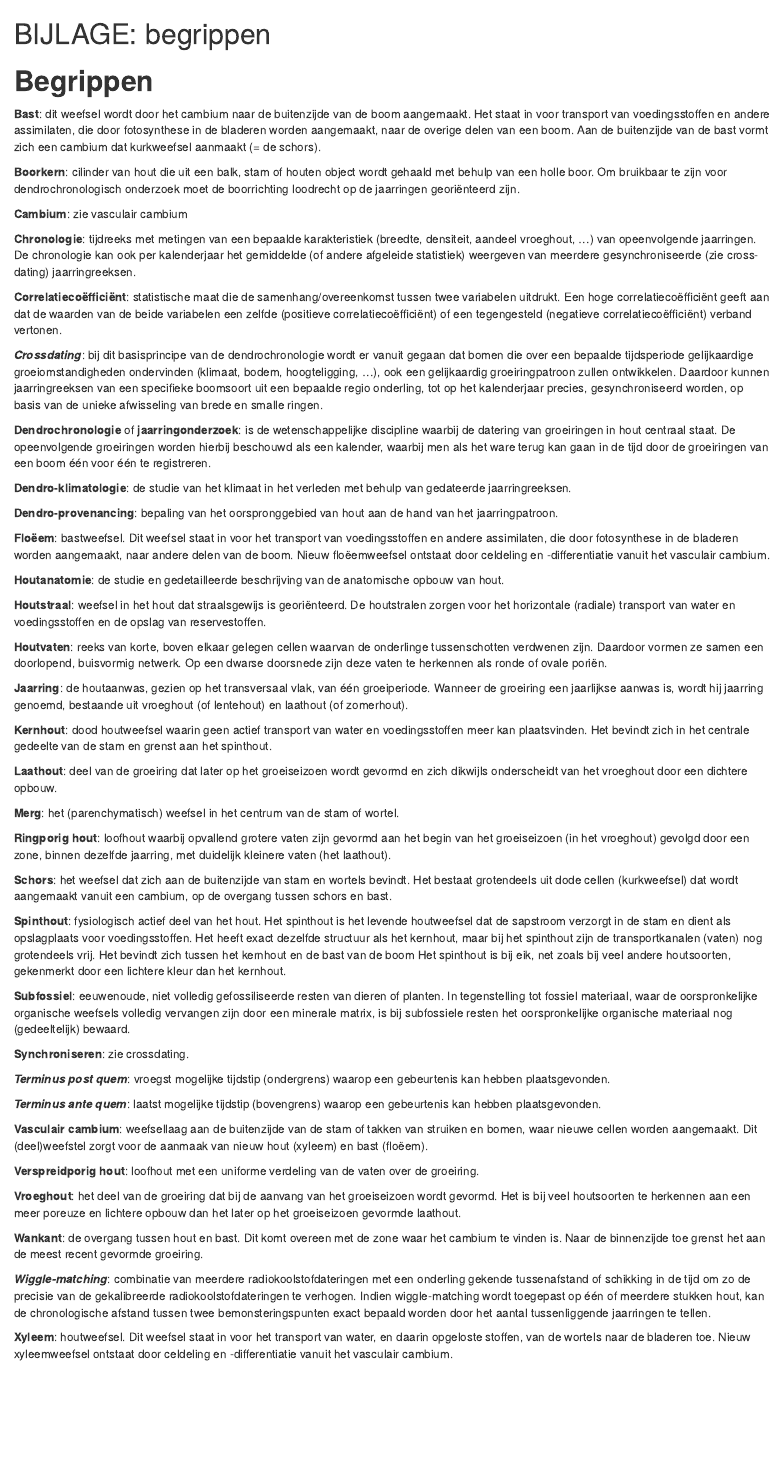
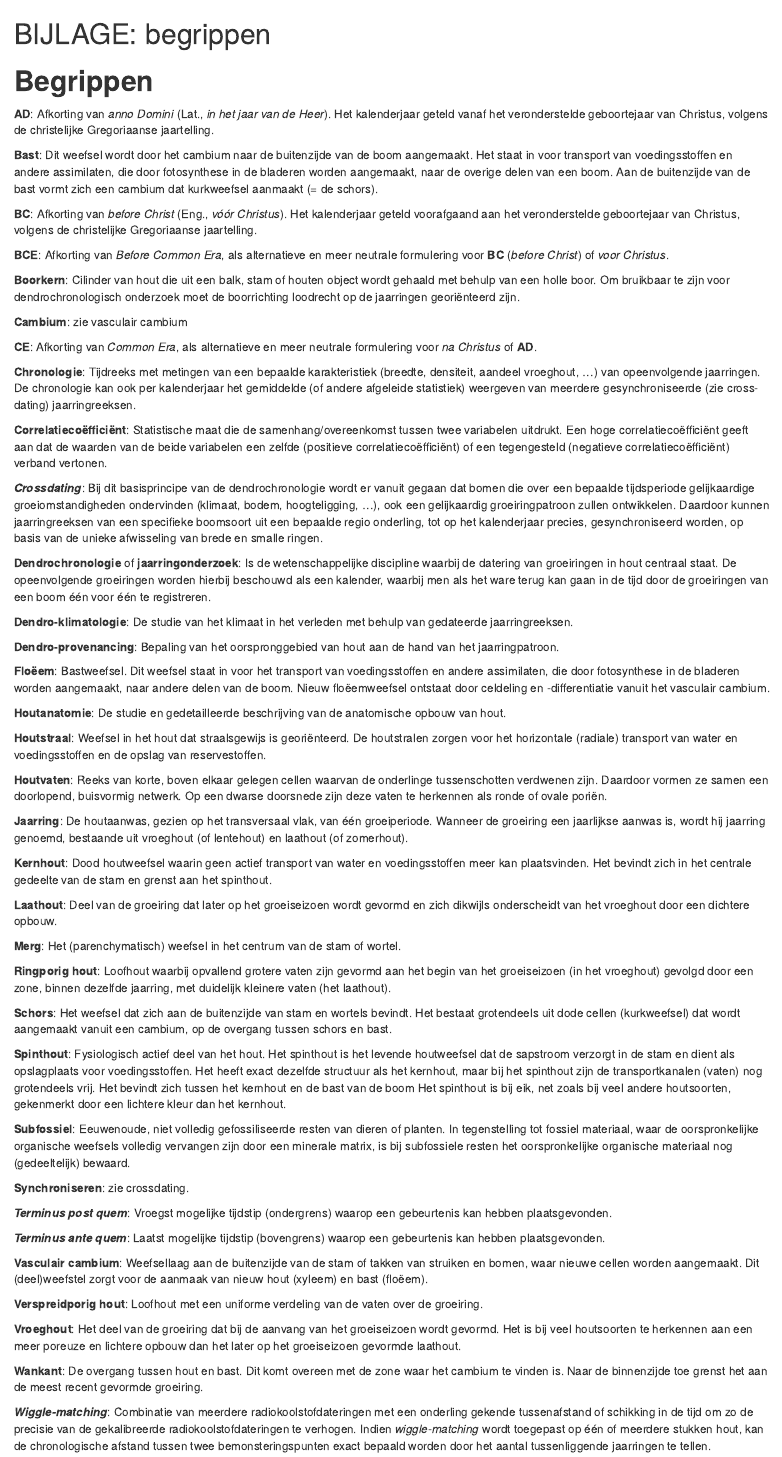
Before and after one commit to ErfgoedPublicaties/HAOE-16-Dendrochronologie, an R Markdown document (999_dendro_begrippen.Rmd): the page in a window 1100 px wide, from its top. Rendered offline with R 4.5, knitr and Pandoc, with nearby package versions; drawn as R Markdown's standard HTML page in place of the format the file asks for.

Commit message:
update 'interpretatie' en 'begrippen'

```diff
--- a/999_dendro_begrippen.Rmd
+++ b/999_dendro_begrippen.Rmd
@@ -3,62 +3,70 @@
 # **Begrippen** {-}
 
 
-**Bast**: dit weefsel wordt door het cambium naar de buitenzijde van de boom aangemaakt. Het staat in voor transport van voedingsstoffen en andere assimilaten, die door fotosynthese in de bladeren worden aangemaakt, naar de overige delen van een boom. Aan de buitenzijde van de bast vormt zich een cambium dat kurkweefsel aanmaakt (= de schors).
+**AD**: Afkorting van _anno Domini_ (Lat., *in het jaar van de Heer*). Het kalenderjaar geteld vanaf het veronderstelde geboortejaar van Christus, volgens de christelijke Gregoriaanse jaartelling.
 
-**Boorkern**: cilinder van hout die uit een balk, stam of houten object wordt gehaald met behulp van een holle boor. Om bruikbaar te zijn voor dendrochronologisch onderzoek moet de boorrichting loodrecht op de jaarringen georiënteerd zijn.
+**Bast**: Dit weefsel wordt door het cambium naar de buitenzijde van de boom aangemaakt. Het staat in voor transport van voedingsstoffen en andere assimilaten, die door fotosynthese in de bladeren worden aangemaakt, naar de overige delen van een boom. Aan de buitenzijde van de bast vormt zich een cambium dat kurkweefsel aanmaakt (= de schors).
+
+**BC**: Afkorting van _before Christ_ (Eng., *vóór Christus*). Het kalenderjaar geteld voorafgaand aan het veronderstelde geboortejaar van Christus, volgens de christelijke Gregoriaanse jaartelling.
+
+**BCE**: Afkorting van _Before Common Era_, als alternatieve en meer neutrale formulering voor **BC** (*before Christ*) of *voor Christus*.
+
+**Boorkern**: Cilinder van hout die uit een balk, stam of houten object wordt gehaald met behulp van een holle boor. Om bruikbaar te zijn voor dendrochronologisch onderzoek moet de boorrichting loodrecht op de jaarringen georiënteerd zijn.
 
 **Cambium**: zie vasculair cambium
 
-**Chronologie**: tijdreeks met metingen van een bepaalde karakteristiek (breedte, densiteit, aandeel vroeghout, …) van opeenvolgende jaarringen. De chronologie kan ook per kalenderjaar het gemiddelde (of andere afgeleide statistiek) weergeven van meerdere gesynchroniseerde (zie cross-dating) jaarringreeksen.
+**CE**: Afkorting van _Common Era_, als alternatieve en meer neutrale formulering voor *na Christus* of **AD**.
 
-**Correlatiecoëfficiënt**: statistische maat die de samenhang/overeenkomst tussen twee variabelen uitdrukt. Een hoge correlatiecoëfficiënt geeft aan dat de waarden van de beide variabelen een zelfde (positieve correlatiecoëfficiënt) of een tegengesteld (negatieve correlatiecoëfficiënt) verband vertonen.
+**Chronologie**: Tijdreeks met metingen van een bepaalde karakteristiek (breedte, densiteit, aandeel vroeghout, …) van opeenvolgende jaarringen. De chronologie kan ook per kalenderjaar het gemiddelde (of andere afgeleide statistiek) weergeven van meerdere gesynchroniseerde (zie cross-dating) jaarringreeksen.
 
-***Crossdating***: bij dit basisprincipe van de dendrochronologie wordt er vanuit gegaan dat bomen die over een bepaalde tijdsperiode gelijkaardige groeiomstandigheden ondervinden (klimaat, bodem, hoogteligging, …), ook een gelijkaardig groeiringpatroon zullen ontwikkelen. Daardoor kunnen jaarringreeksen van een specifieke boomsoort uit een bepaalde regio onderling, tot op het kalenderjaar precies, gesynchroniseerd worden, op basis van de unieke afwisseling van brede en smalle ringen.
+**Correlatiecoëfficiënt**: Statistische maat die de samenhang/overeenkomst tussen twee variabelen uitdrukt. Een hoge correlatiecoëfficiënt geeft aan dat de waarden van de beide variabelen een zelfde (positieve correlatiecoëfficiënt) of een tegengesteld (negatieve correlatiecoëfficiënt) verband vertonen.
 
-**Dendrochronologie** of **jaarringonderzoek**: is de wetenschappelijke discipline waarbij de datering van groeiringen in hout centraal staat. De opeenvolgende groeiringen worden hierbij beschouwd als een kalender, waarbij men als het ware terug kan gaan in de tijd door de groeiringen van een boom één voor één te registreren.
+***Crossdating***: Bij dit basisprincipe van de dendrochronologie wordt er vanuit gegaan dat bomen die over een bepaalde tijdsperiode gelijkaardige groeiomstandigheden ondervinden (klimaat, bodem, hoogteligging, …), ook een gelijkaardig groeiringpatroon zullen ontwikkelen. Daardoor kunnen jaarringreeksen van een specifieke boomsoort uit een bepaalde regio onderling, tot op het kalenderjaar precies, gesynchroniseerd worden, op basis van de unieke afwisseling van brede en smalle ringen.
 
-**Dendro-klimatologie**: de studie van het klimaat in het verleden met behulp van gedateerde jaarringreeksen.
+**Dendrochronologie** of **jaarringonderzoek**: Is de wetenschappelijke discipline waarbij de datering van groeiringen in hout centraal staat. De opeenvolgende groeiringen worden hierbij beschouwd als een kalender, waarbij men als het ware terug kan gaan in de tijd door de groeiringen van een boom één voor één te registreren.
 
-**Dendro-provenancing**: bepaling van het oorspronggebied van hout aan de hand van het jaarringpatroon.
+**Dendro-klimatologie**: De studie van het klimaat in het verleden met behulp van gedateerde jaarringreeksen.
 
-**Floëem**: bastweefsel. Dit weefsel staat in voor het transport van voedingsstoffen en andere assimilaten, die door fotosynthese in de bladeren worden aangemaakt, naar andere delen van de boom. Nieuw floëemweefsel ontstaat door celdeling en -differentiatie vanuit het vasculair cambium.
+**Dendro-provenancing**: Bepaling van het oorspronggebied van hout aan de hand van het jaarringpatroon.
 
-**Houtanatomie**: de studie en gedetailleerde beschrijving van de anatomische opbouw van hout.
+**Floëem**: Bastweefsel. Dit weefsel staat in voor het transport van voedingsstoffen en andere assimilaten, die door fotosynthese in de bladeren worden aangemaakt, naar andere delen van de boom. Nieuw floëemweefsel ontstaat door celdeling en -differentiatie vanuit het vasculair cambium.
 
-**Houtstraal**: weefsel in het hout dat straalsgewijs is georiënteerd. De houtstralen zorgen voor het horizontale (radiale) transport van water en voedingsstoffen en de opslag van reservestoffen.
+**Houtanatomie**: De studie en gedetailleerde beschrijving van de anatomische opbouw van hout.
 
-**Houtvaten**: reeks van korte, boven elkaar gelegen cellen waarvan de onderlinge tussenschotten verdwenen zijn. Daardoor vormen ze samen een doorlopend, buisvormig netwerk. Op een dwarse doorsnede zijn deze vaten te herkennen als ronde of ovale poriën.
+**Houtstraal**: Weefsel in het hout dat straalsgewijs is georiënteerd. De houtstralen zorgen voor het horizontale (radiale) transport van water en voedingsstoffen en de opslag van reservestoffen.
 
-**Jaarring**: de houtaanwas, gezien op het transversaal vlak, van één groeiperiode. Wanneer de groeiring een jaarlijkse aanwas is, wordt hij jaarring genoemd, bestaande uit vroeghout (of lentehout) en laathout (of zomerhout).
+**Houtvaten**: Reeks van korte, boven elkaar gelegen cellen waarvan de onderlinge tussenschotten verdwenen zijn. Daardoor vormen ze samen een doorlopend, buisvormig netwerk. Op een dwarse doorsnede zijn deze vaten te herkennen als ronde of ovale poriën.
 
-**Kernhout**: dood houtweefsel waarin geen actief transport van water en voedingsstoffen meer kan plaatsvinden. Het bevindt zich in het centrale gedeelte van de stam en grenst aan het spinthout.
+**Jaarring**: De houtaanwas, gezien op het transversaal vlak, van één groeiperiode. Wanneer de groeiring een jaarlijkse aanwas is, wordt hij jaarring genoemd, bestaande uit vroeghout (of lentehout) en laathout (of zomerhout).
 
-**Laathout**: deel van de groeiring dat later op het groeiseizoen wordt gevormd en zich dikwijls onderscheidt van het vroeghout door een dichtere opbouw.
+**Kernhout**: Dood houtweefsel waarin geen actief transport van water en voedingsstoffen meer kan plaatsvinden. Het bevindt zich in het centrale gedeelte van de stam en grenst aan het spinthout.
 
-**Merg**: het (parenchymatisch) weefsel in het centrum van de stam of wortel.
+**Laathout**: Deel van de groeiring dat later op het groeiseizoen wordt gevormd en zich dikwijls onderscheidt van het vroeghout door een dichtere opbouw.
 
-**Ringporig hout**: loofhout waarbij opvallend grotere vaten zijn gevormd aan het begin van het groeiseizoen (in het vroeghout) gevolgd door een zone, binnen dezelfde jaarring, met duidelijk kleinere vaten (het laathout).
+**Merg**: Het (parenchymatisch) weefsel in het centrum van de stam of wortel.
 
-**Schors**: het weefsel dat zich aan de buitenzijde van stam en wortels bevindt. Het bestaat grotendeels uit dode cellen (kurkweefsel) dat wordt aangemaakt vanuit een cambium, op de overgang tussen schors en bast.
+**Ringporig hout**: Loofhout waarbij opvallend grotere vaten zijn gevormd aan het begin van het groeiseizoen (in het vroeghout) gevolgd door een zone, binnen dezelfde jaarring, met duidelijk kleinere vaten (het laathout).
 
-**Spinthout**: fysiologisch actief deel van het hout. Het spinthout is het levende houtweefsel dat de sapstroom verzorgt in de stam en dient als opslagplaats voor voedingsstoffen. Het heeft exact dezelfde structuur als het kernhout, maar bij het spinthout zijn de transportkanalen (vaten) nog grotendeels vrij. Het bevindt zich tussen het kernhout en de bast van de boom Het spinthout is bij eik, net zoals bij veel andere houtsoorten, gekenmerkt door een lichtere kleur dan het kernhout.
+**Schors**: Het weefsel dat zich aan de buitenzijde van stam en wortels bevindt. Het bestaat grotendeels uit dode cellen (kurkweefsel) dat wordt aangemaakt vanuit een cambium, op de overgang tussen schors en bast.
 
-**Subfossiel**: eeuwenoude, niet volledig gefossiliseerde resten van dieren of planten. In tegenstelling tot fossiel materiaal, waar de oorspronkelijke organische weefsels volledig vervangen zijn door een minerale matrix, is bij subfossiele resten het oorspronkelijke organische materiaal nog (gedeeltelijk) bewaard.
+**Spinthout**: Fysiologisch actief deel van het hout. Het spinthout is het levende houtweefsel dat de sapstroom verzorgt in de stam en dient als opslagplaats voor voedingsstoffen. Het heeft exact dezelfde structuur als het kernhout, maar bij het spinthout zijn de transportkanalen (vaten) nog grotendeels vrij. Het bevindt zich tussen het kernhout en de bast van de boom Het spinthout is bij eik, net zoals bij veel andere houtsoorten, gekenmerkt door een lichtere kleur dan het kernhout.
+
+**Subfossiel**: Eeuwenoude, niet volledig gefossiliseerde resten van dieren of planten. In tegenstelling tot fossiel materiaal, waar de oorspronkelijke organische weefsels volledig vervangen zijn door een minerale matrix, is bij subfossiele resten het oorspronkelijke organische materiaal nog (gedeeltelijk) bewaard.
 
 **Synchroniseren**: zie crossdating.
 
-***Terminus post quem***: vroegst mogelijke tijdstip (ondergrens) waarop een gebeurtenis kan hebben plaatsgevonden.
+***Terminus post quem***: Vroegst mogelijke tijdstip (ondergrens) waarop een gebeurtenis kan hebben plaatsgevonden.
 
-***Terminus ante quem***: laatst mogelijke tijdstip (bovengrens) waarop een gebeurtenis kan hebben plaatsgevonden.
+***Terminus ante quem***: Laatst mogelijke tijdstip (bovengrens) waarop een gebeurtenis kan hebben plaatsgevonden.
 
-**Vasculair cambium**: weefsellaag aan de buitenzijde van de stam of takken van struiken en bomen, waar nieuwe cellen worden aangemaakt. Dit (deel)weefstel zorgt voor de aanmaak van nieuw hout (xyleem) en bast (floëem).
+**Vasculair cambium**: Weefsellaag aan de buitenzijde van de stam of takken van struiken en bomen, waar nieuwe cellen worden aangemaakt. Dit (deel)weefstel zorgt voor de aanmaak van nieuw hout (xyleem) en bast (floëem).
 
-**Verspreidporig hout**: loofhout met een uniforme verdeling van de vaten over de groeiring.
+**Verspreidporig hout**: Loofhout met een uniforme verdeling van de vaten over de groeiring.
 
-**Vroeghout**: het deel van de groeiring dat bij de aanvang van het groeiseizoen wordt gevormd. Het is bij veel houtsoorten te herkennen aan een meer poreuze en lichtere opbouw dan het later op het groeiseizoen gevormde laathout.
+**Vroeghout**: Het deel van de groeiring dat bij de aanvang van het groeiseizoen wordt gevormd. Het is bij veel houtsoorten te herkennen aan een meer poreuze en lichtere opbouw dan het later op het groeiseizoen gevormde laathout.
 
-**Wankant**: de overgang tussen hout en bast. Dit komt overeen met de zone waar het cambium te vinden is. Naar de binnenzijde toe grenst het aan de meest recent gevormde groeiring.
+**Wankant**: De overgang tussen hout en bast. Dit komt overeen met de zone waar het cambium te vinden is. Naar de binnenzijde toe grenst het aan de meest recent gevormde groeiring.
 
-***Wiggle-matching***: combinatie van meerdere radiokoolstofdateringen met een onderling gekende tussenafstand of schikking in de tijd om zo de precisie van de gekalibreerde radiokoolstofdateringen te verhogen. Indien wiggle-matching wordt toegepast op één of meerdere stukken hout, kan de chronologische afstand tussen twee bemonsteringspunten exact bepaald worden door het aantal tussenliggende jaarringen te tellen.
+***Wiggle-matching***: Combinatie van meerdere radiokoolstofdateringen met een onderling gekende tussenafstand of schikking in de tijd om zo de precisie van de gekalibreerde radiokoolstofdateringen te verhogen. Indien _wiggle-matching_ wordt toegepast op één of meerdere stukken hout, kan de chronologische afstand tussen twee bemonsteringspunten exact bepaald worden door het aantal tussenliggende jaarringen te tellen.
 
-**Xyleem**: houtweefsel. Dit weefsel staat in voor het transport van water, en daarin opgeloste stoffen, van de wortels naar de bladeren toe. Nieuw xyleemweefsel ontstaat door celdeling en -differentiatie vanuit het vasculair cambium.
+**Xyleem**: Houtweefsel. Dit weefsel staat in voor het transport van water, en daarin opgeloste stoffen, van de wortels naar de bladeren toe. Nieuw xyleemweefsel ontstaat door celdeling en -differentiatie vanuit het vasculair cambium.
```
Also changed, not shown: 00_dendro_wijzigingen.Rmd (+6 -2 lines), 03_dendro_onderzoeksvragen.Rmd (+5 -1 lines), 08_dendro_interpretatie.Rmd (+3 -6 lines), index.Rmd (+2 -2 lines), docs/search_index.json, 15 other files.
